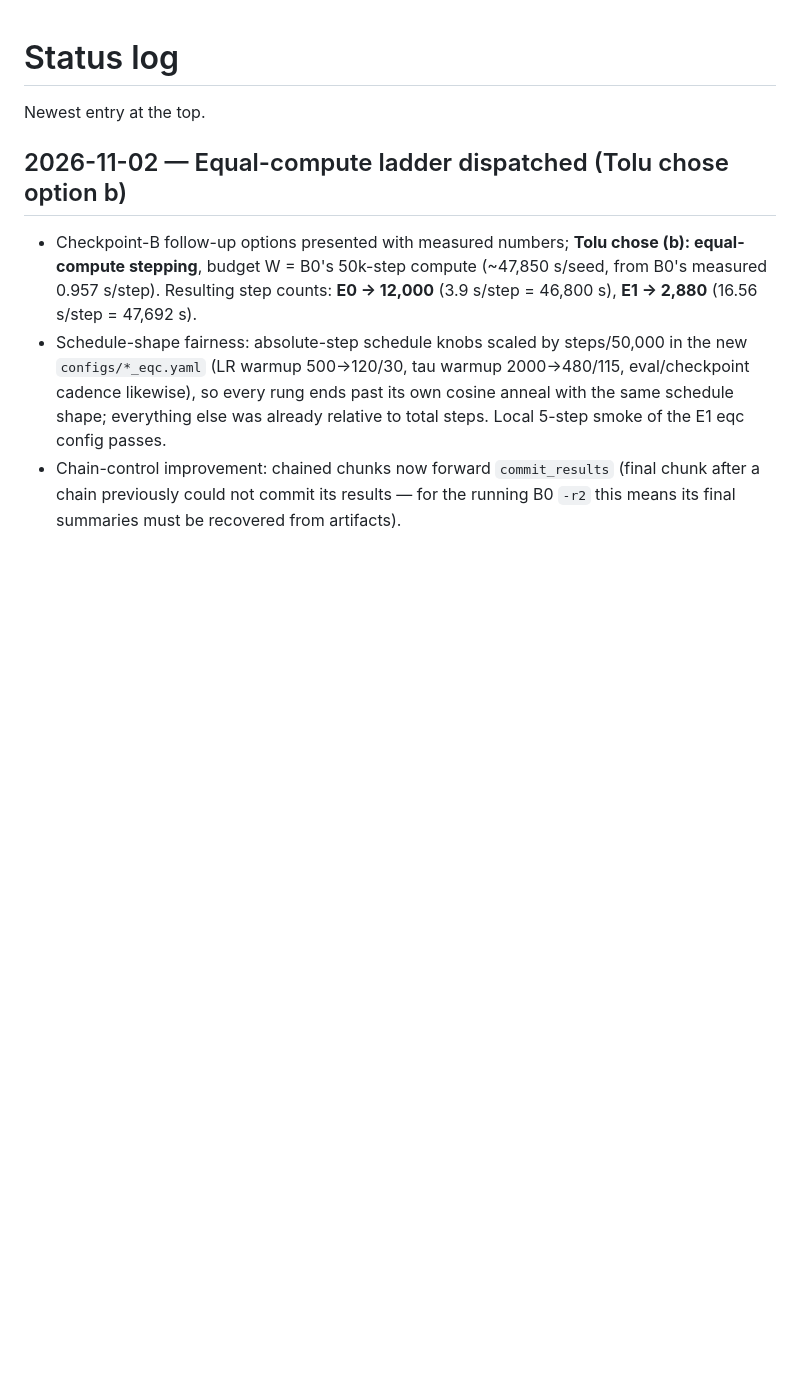
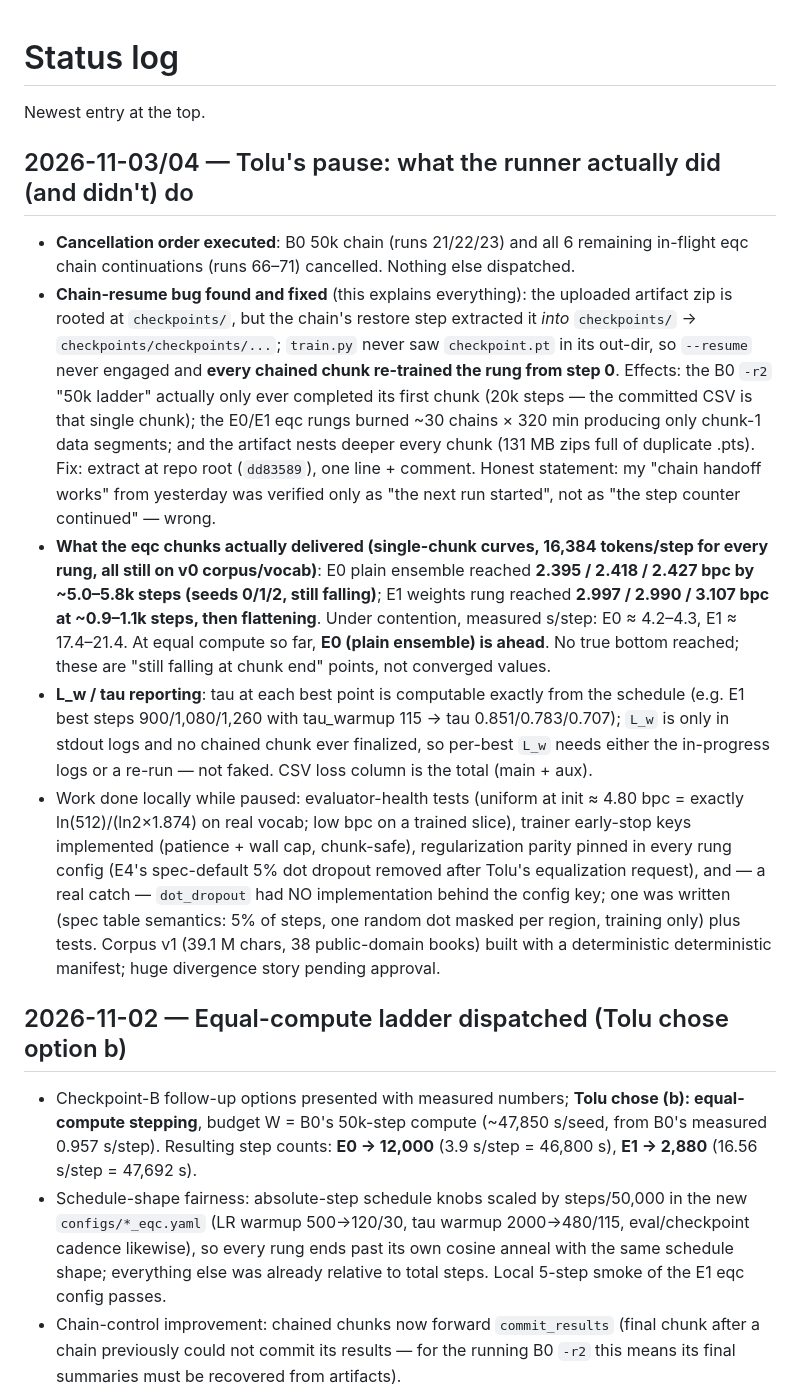
Before and after one commit to Tolu23456/IECNN, a Markdown page: STATUS.md, the part around the change. Drawn GitHub-style; blank space fills up the shorter version.

Commit message:
STATUS/DECISIONS: chain-resume bug postmortem, eqc single-chunk curve results, regularization parity + dot-dropout implementation

```diff
--- a/STATUS.md
+++ b/STATUS.md
@@ -1,6 +1,43 @@
 # Status log
 
 Newest entry at the top.
+
+## 2026-11-03/04 — Tolu's pause: what the runner actually did (and didn't) do
+
+- **Cancellation order executed**: B0 50k chain (runs 21/22/23) and all 6 remaining
+  in-flight eqc chain continuations (runs 66–71) cancelled. Nothing else dispatched.
+- **Chain-resume bug found and fixed** (this explains everything): the uploaded
+  artifact zip is rooted at `checkpoints/`, but the chain's restore step extracted
+  it *into* `checkpoints/` → `checkpoints/checkpoints/...`; `train.py` never saw
+  `checkpoint.pt` in its out-dir, so `--resume` never engaged and **every chained
+  chunk re-trained the rung from step 0**. Effects: the B0 `-r2` "50k ladder"
+  actually only ever completed its first chunk (20k steps — the committed CSV is
+  that single chunk); the E0/E1 eqc rungs burned ~30 chains × 320 min producing
+  only chunk-1 data segments; and the artifact nests deeper every chunk (131 MB
+  zips full of duplicate .pts). Fix: extract at repo root (`dd83589`), one line +
+  comment. Honest statement: my "chain handoff works" from yesterday was verified
+  only as "the next run started", not as "the step counter continued" — wrong.
+- **What the eqc chunks actually delivered (single-chunk curves, 16,384 tokens/step
+  for every rung, all still on v0 corpus/vocab)**: E0 plain ensemble reached
+  **2.395 / 2.418 / 2.427 bpc by ~5.0–5.8k steps (seeds 0/1/2, still falling)**;
+  E1 weights rung reached **2.997 / 2.990 / 3.107 bpc at ~0.9–1.1k steps, then
+  flattening**. Under contention, measured s/step: E0 ≈ 4.2–4.3, E1 ≈ 17.4–21.4.
+  At equal compute so far, **E0 (plain ensemble) is ahead**. No true bottom
+  reached; these are "still falling at chunk end" points, not converged values.
+- **L_w / tau reporting**: tau at each best point is computable exactly from the
+  schedule (e.g. E1 best steps 900/1,080/1,260 with tau_warmup 115 → tau
+  0.851/0.783/0.707); `L_w` is only in stdout logs and no chained chunk ever
+  finalized, so per-best `L_w` needs either the in-progress logs or a re-run —
+  not faked. CSV loss column is the total (main + aux).
+- Work done locally while paused: evaluator-health tests (uniform at init ≈
+  4.80 bpc = exactly ln(512)/(ln2×1.874) on real vocab; low bpc on a trained
+  slice), trainer early-stop keys implemented (patience + wall cap, chunk-safe),
+  regularization parity pinned in every rung config (E4's spec-default 5% dot
+  dropout removed after Tolu's equalization request), and — a real catch —
+  `dot_dropout` had NO implementation behind the config key; one was written
+  (spec table semantics: 5% of steps, one random dot masked per region, training
+  only) plus tests. Corpus v1 (39.1 M chars, 38 public-domain books) built with
+  a deterministic deterministic manifest; huge divergence story pending approval.
 
 ## 2026-11-02 — Equal-compute ladder dispatched (Tolu chose option b)
 
```
Also changed, not shown: DECISIONS.md (+2 -0 lines).
